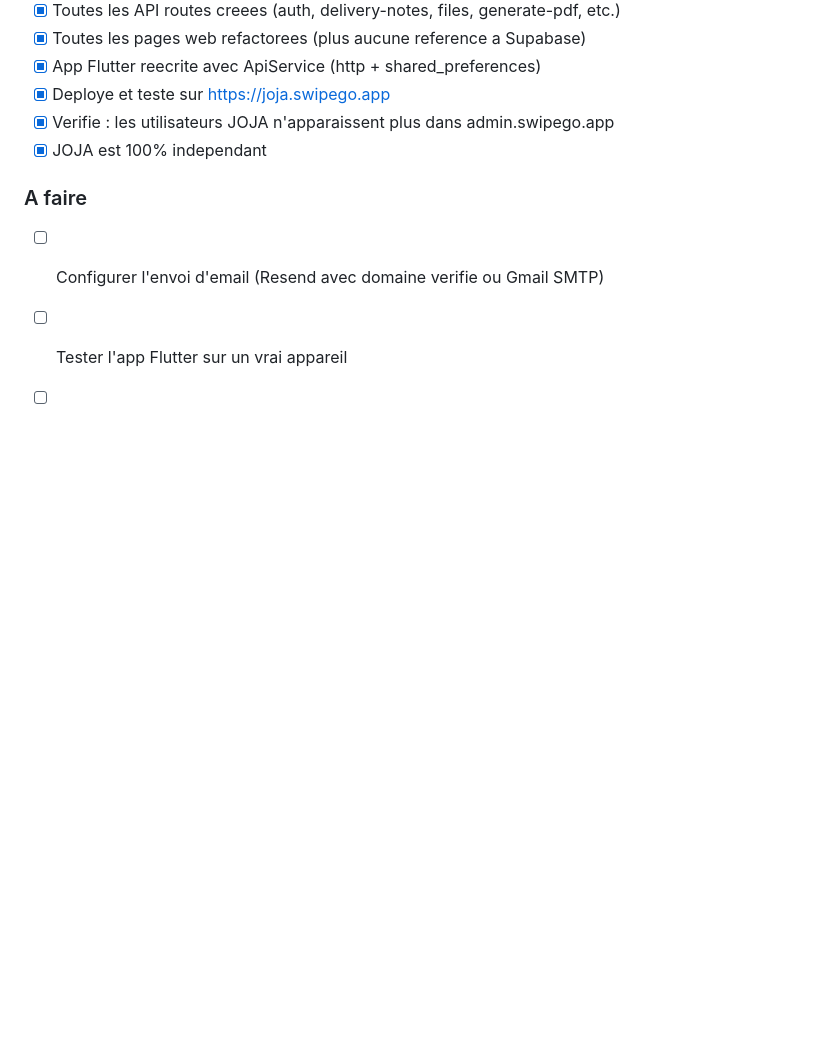
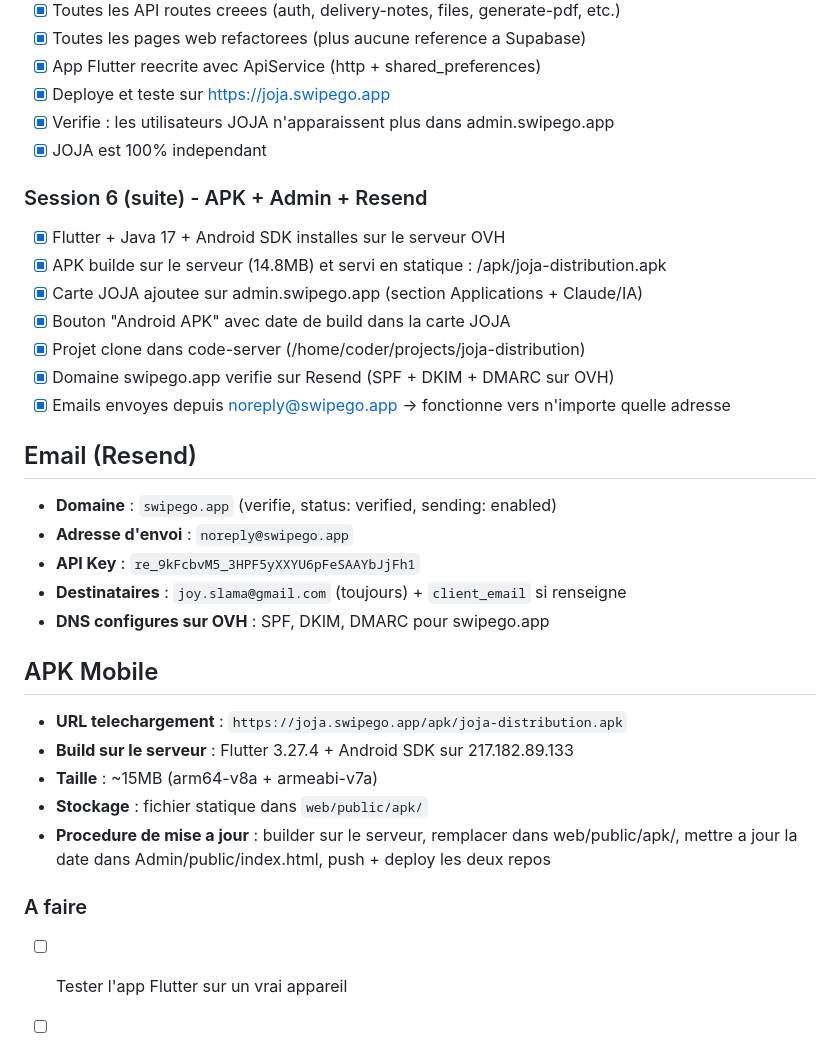
Before and after one commit to AmazingeventParis/joja-distribution, a Markdown page: CLAUDE.md, the part around the change. Rendered like a GitHub page; blank space fills up the shorter version.

Commit message:
Update docs: Resend domain verified, APK build, admin card
- swipego.app verified on Resend (emails work to anyone)
- APK build procedure documented
- Admin dashboard card + code-server setup documented
- Remove "configure email" from TODO (already done)

Co-Authored-By: Claude Opus 4.6 <noreply@anthropic.com>

```diff
--- a/CLAUDE.md
+++ b/CLAUDE.md
@@ -231,8 +231,30 @@ ssh ubuntu@217.182.89.133 "sudo docker logs --tail 100 $(sudo docker ps -q --fil
 - [x] Verifie : les utilisateurs JOJA n'apparaissent plus dans admin.swipego.app
 - [x] JOJA est 100% independant
 
+### Session 6 (suite) - APK + Admin + Resend
+- [x] Flutter + Java 17 + Android SDK installes sur le serveur OVH
+- [x] APK builde sur le serveur (14.8MB) et servi en statique : /apk/joja-distribution.apk
+- [x] Carte JOJA ajoutee sur admin.swipego.app (section Applications + Claude/IA)
+- [x] Bouton "Android APK" avec date de build dans la carte JOJA
+- [x] Projet clone dans code-server (/home/coder/projects/joja-distribution)
+- [x] Domaine swipego.app verifie sur Resend (SPF + DKIM + DMARC sur OVH)
+- [x] Emails envoyes depuis noreply@swipego.app → fonctionne vers n'importe quelle adresse
+
+## Email (Resend)
+- **Domaine** : `swipego.app` (verifie, status: verified, sending: enabled)
+- **Adresse d'envoi** : `noreply@swipego.app`
+- **API Key** : `re_9kFcbvM5_3HPF5yXXYU6pFeSAAYbJjFh1`
+- **Destinataires** : `joy.slama@gmail.com` (toujours) + `client_email` si renseigne
+- **DNS configures sur OVH** : SPF, DKIM, DMARC pour swipego.app
+
+## APK Mobile
+- **URL telechargement** : `https://joja.swipego.app/apk/joja-distribution.apk`
+- **Build sur le serveur** : Flutter 3.27.4 + Android SDK sur 217.182.89.133
+- **Taille** : ~15MB (arm64-v8a + armeabi-v7a)
+- **Stockage** : fichier statique dans `web/public/apk/`
+- **Procedure de mise a jour** : builder sur le serveur, remplacer dans web/public/apk/, mettre a jour la date dans Admin/public/index.html, push + deploy les deux repos
+
 ### A faire
-- [ ] Configurer l'envoi d'email (Resend avec domaine verifie ou Gmail SMTP)
 - [ ] Tester l'app Flutter sur un vrai appareil
 - [ ] Nettoyer les anciennes tables JOJA dans le Supabase partage
 - [ ] Supprimer le dossier /supabase/ du repo (plus utilise)
```
Also changed, not shown: project-select.md (+6 -5 lines).
